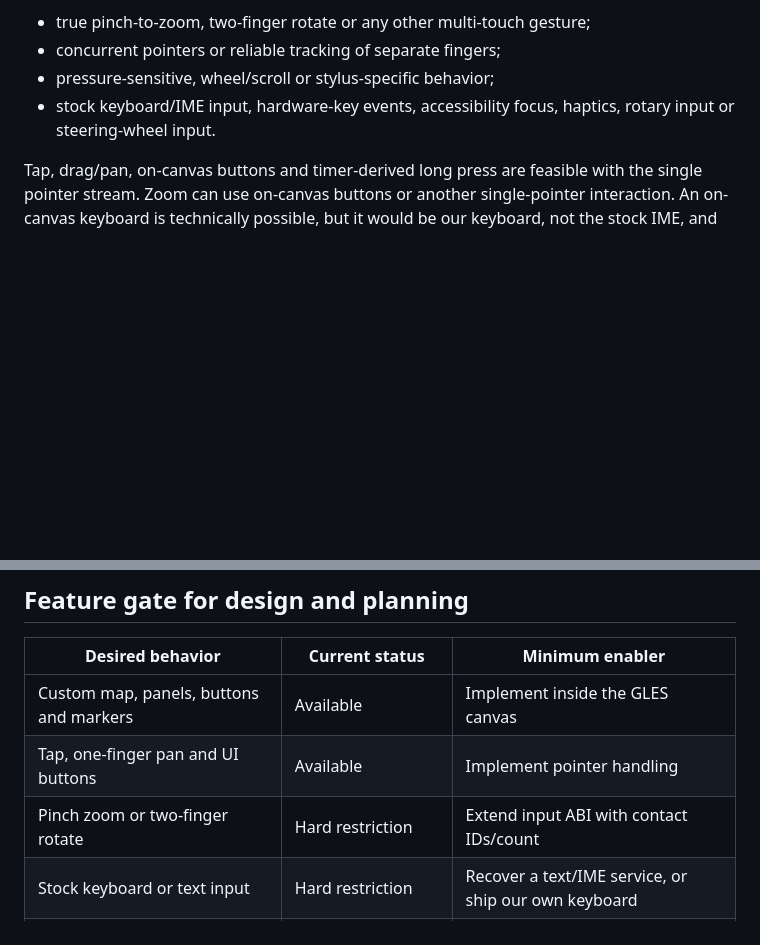
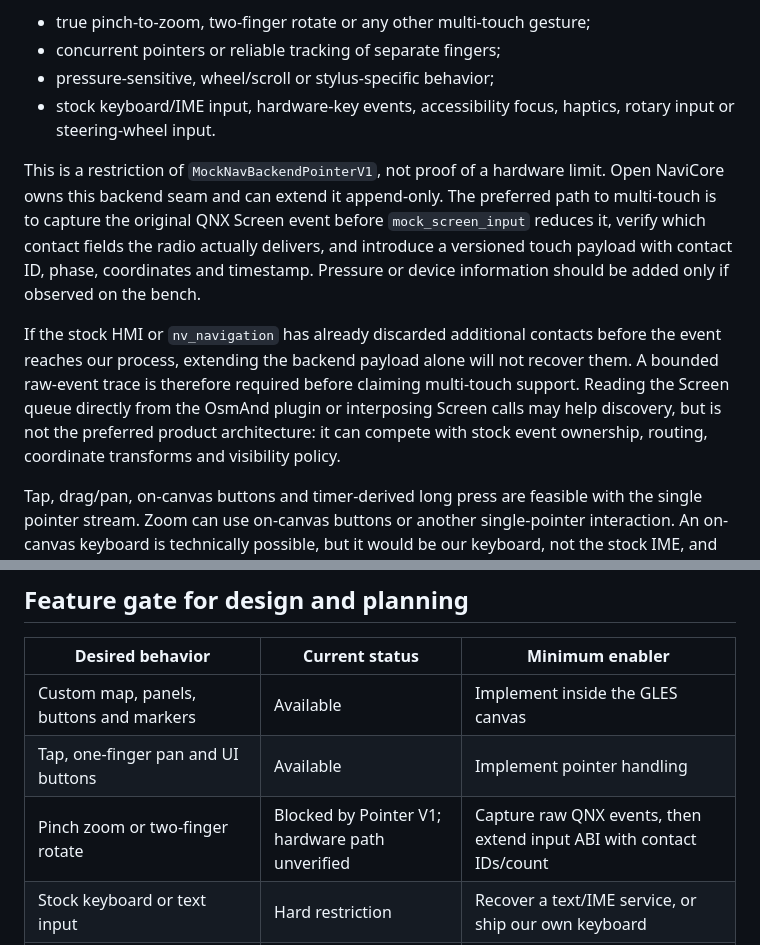
Before and after one commit to TimbreUnda/open_navicore, a Markdown page: docs/design/api-ui-restrictions.md, 2 parts joined by grey strips. Drawn GitHub-style; blank space fills up the shorter version.

Commit message:
docs: clarify recoverable touch input limits

```diff
--- a/docs/design/api-ui-restrictions.md
+++ b/docs/design/api-ui-restrictions.md
@@ -73,6 +73,22 @@ Consequently, the current API cannot provide:
 - pressure-sensitive, wheel/scroll or stylus-specific behavior;
 - stock keyboard/IME input, hardware-key events, accessibility focus, haptics,
   rotary input or steering-wheel input.
+
+This is a restriction of `MockNavBackendPointerV1`, not proof of a hardware
+limit. Open NaviCore owns this backend seam and can extend it append-only. The
+preferred path to multi-touch is to capture the original QNX Screen event
+before `mock_screen_input` reduces it, verify which contact fields the radio
+actually delivers, and introduce a versioned touch payload with contact ID,
+phase, coordinates and timestamp. Pressure or device information should be
+added only if observed on the bench.
+
+If the stock HMI or `nv_navigation` has already discarded additional contacts
+before the event reaches our process, extending the backend payload alone will
+not recover them. A bounded raw-event trace is therefore required before
+claiming multi-touch support. Reading the Screen queue directly from the
+OsmAnd plugin or interposing Screen calls may help discovery, but is not the
+preferred product architecture: it can compete with stock event ownership,
+routing, coordinate transforms and visibility policy.
 
 Tap, drag/pan, on-canvas buttons and timer-derived long press are feasible with
 the single pointer stream. Zoom can use on-canvas buttons or another
@@ -164,7 +180,7 @@ architecture and resource-budget decision.
 |---|---|---|
 | Custom map, panels, buttons and markers | Available | Implement inside the GLES canvas |
 | Tap, one-finger pan and UI buttons | Available | Implement pointer handling |
-| Pinch zoom or two-finger rotate | Hard restriction | Extend input ABI with contact IDs/count |
+| Pinch zoom or two-finger rotate | Blocked by Pointer V1; hardware path unverified | Capture raw QNX events, then extend input ABI with contact IDs/count |
 | Stock keyboard or text input | Hard restriction | Recover a text/IME service, or ship our own keyboard |
 | Route search and guidance in our canvas | Implementation gap | Add OsmAnd navigation/application layers |
 | Stock UI starts or edits our route | Hard restriction | Recover and qualify destination/route request contracts |
```
